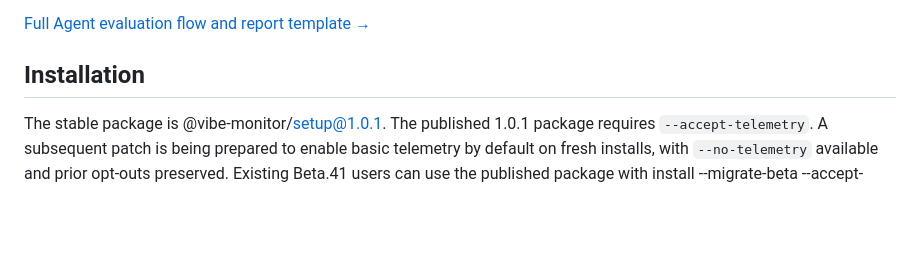
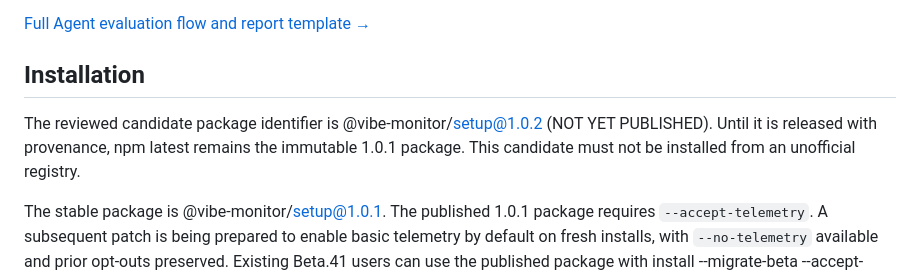
Before and after one commit to tubban1/vibe-monitor, a Markdown page: README.md, the part around the change. Drawn GitHub-style; blank space fills up the shorter version.

Commit message:
docs(release): disclose exact pending 1.0.2 package identifier

```diff
--- a/README.md
+++ b/README.md
@@ -39,6 +39,8 @@ Copy this into Cursor, Claude Code, Codex, Antigravity, or another agent:
 
 ## Installation
 
+The reviewed candidate package identifier is @vibe-monitor/setup@1.0.2 (NOT YET PUBLISHED). Until it is released with provenance, npm latest remains the immutable 1.0.1 package. This candidate must not be installed from an unofficial registry.
+
 The stable package is @vibe-monitor/setup@1.0.1. The published 1.0.1 package requires `--accept-telemetry`. A subsequent patch is being prepared to enable basic telemetry by default on fresh installs, with `--no-telemetry` available and prior opt-outs preserved. Existing Beta.41 users can use the published package with install --migrate-beta --accept-telemetry; no intermediate Beta release is required.
 
 ### Architecture policies
```
